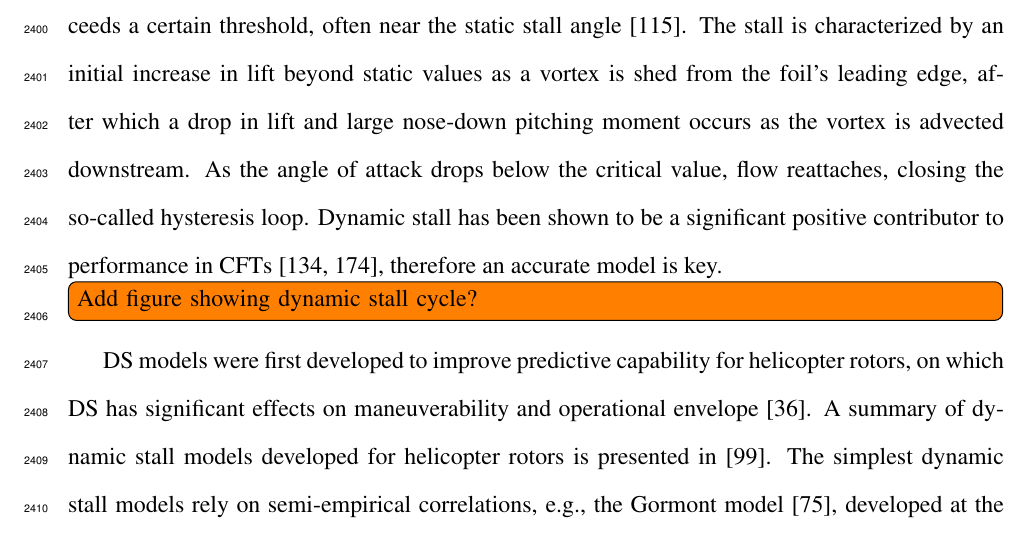
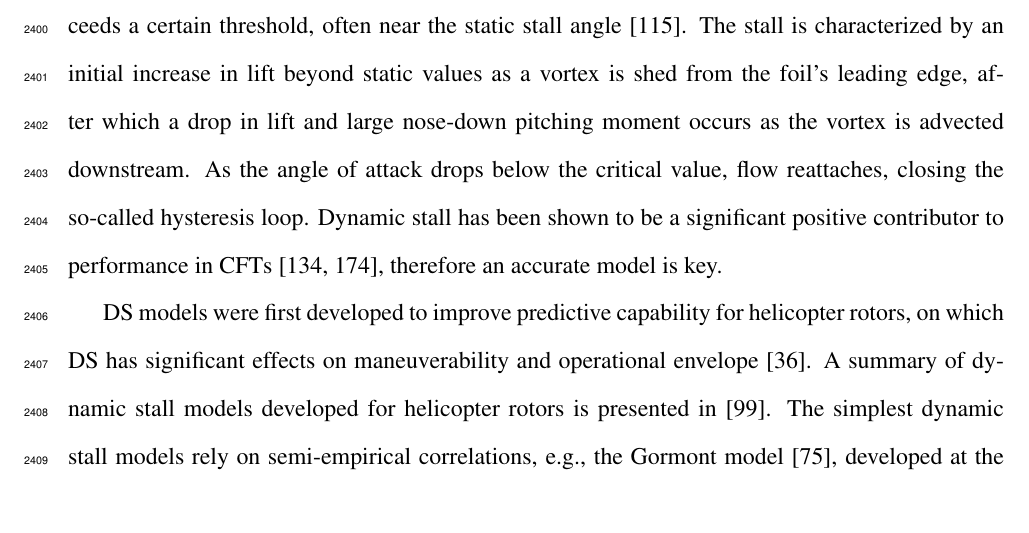
Before and after one commit to petebachant/PhD-thesis, a LaTeX thesis (thesis.tex, which reads chapters/ALM.tex): part of page 117 of 152, cut so that both start at the same text. Compiled offline with pdfLaTeX.

Commit message:
Remove todo item

```diff
--- a/chapters/ALM.tex
+++ b/chapters/ALM.tex
@@ -267,8 +267,6 @@ advected downstream. As the angle of attack drops below the critical value, flow
 reattaches, closing the so-called hysteresis loop. Dynamic stall has been shown
 to be a significant positive contributor to performance in CFTs \cite{Para2002,
     Urbina2013}, therefore an accurate model is key.
-
-\todo[inline]{Add figure showing dynamic stall cycle?}
 
 DS models were first developed to improve predictive capability for helicopter
 rotors, on which DS has significant effects on maneuverability and operational
```
